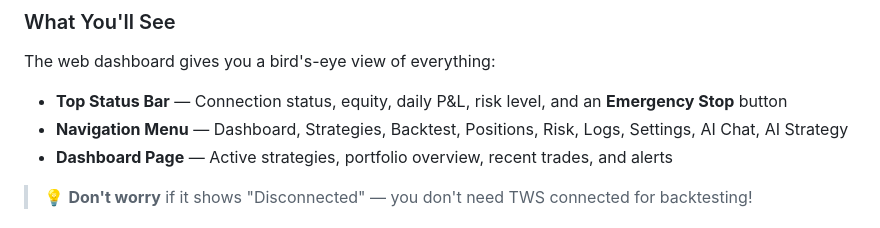
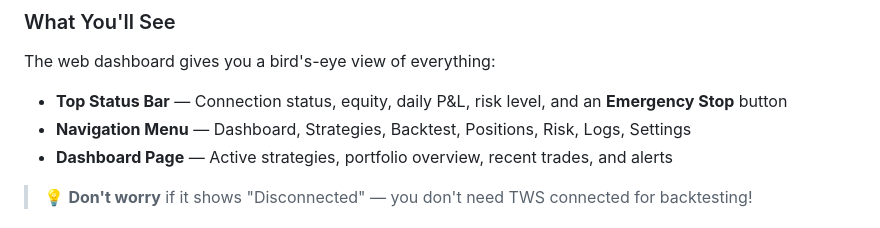
Before and after one commit to evanlow/tws_robot, a Markdown page: docs/GETTING_STARTED_30MIN.md, the part around the change. Rendered like a GitHub page.

Commit message:
Update docs/GETTING_STARTED_30MIN.md
Co-authored-by: Copilot <175728472+Copilot@users.noreply.github.com>

```diff
--- a/docs/GETTING_STARTED_30MIN.md
+++ b/docs/GETTING_STARTED_30MIN.md
@@ -59,7 +59,7 @@ Open your browser to **http://127.0.0.1:5000**. You'll see the TWS Robot dashboa
 
 The web dashboard gives you a bird's-eye view of everything:
 - **Top Status Bar** — Connection status, equity, daily P&L, risk level, and an **Emergency Stop** button
-- **Navigation Menu** — Dashboard, Strategies, Backtest, Positions, Risk, Logs, Settings, AI Chat, AI Strategy
+- **Navigation Menu** — Dashboard, Strategies, Backtest, Positions, Risk, Logs, Settings
 - **Dashboard Page** — Active strategies, portfolio overview, recent trades, and alerts
 
 > 💡 **Don't worry** if it shows "Disconnected" — you don't need TWS connected for backtesting!
```
